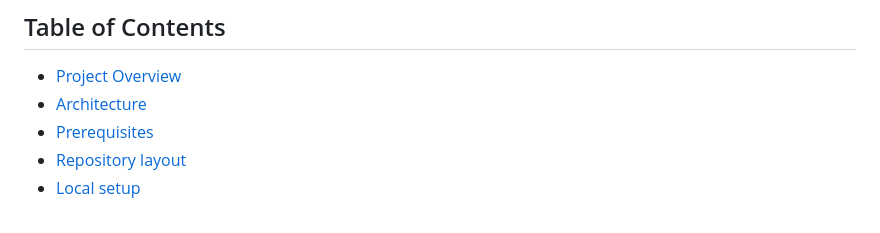
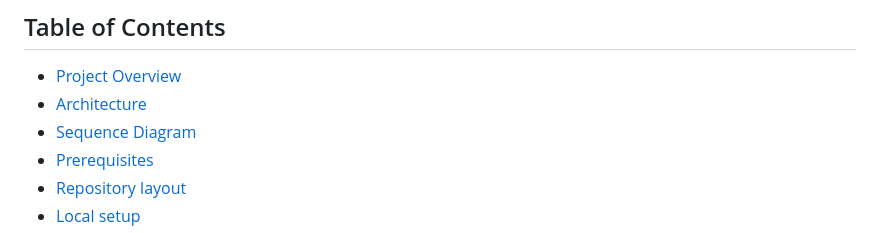
Before and after one commit to mrlaw74/docker-k8s-ci-cd, a Markdown page: README.md, the part around one of its changes. Drawn GitHub-style.

```diff
--- a/README.md
+++ b/README.md
@@ -7,6 +7,7 @@ A professional DevOps proof-of-concept demonstrating a Jenkins pipeline that bui
 ## Table of Contents
 - [Project Overview](#project-overview)
 - [Architecture](#architecture)
+- [Sequence Diagram](#sequence-diagram)
 - [Prerequisites](#prerequisites)
 - [Repository layout](#repository-layout)
 - [Local setup](#local-setup)
```
Also changed, not shown: other parts of README.md (+46 -12 lines).
